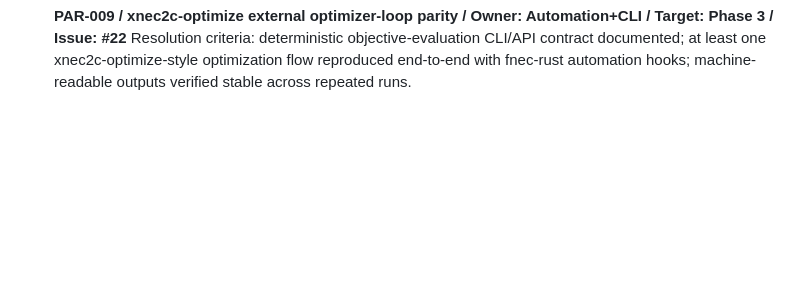
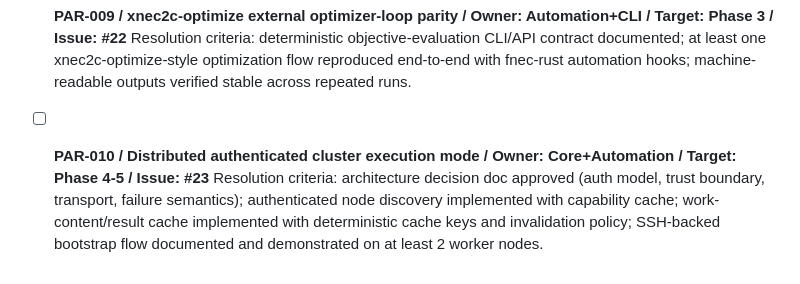
Before and after one commit to dc0sk/fnec-rust, a Markdown page: docs/backlog.md, the part around one of its changes. Drawn GitHub-style; blank space fills up the shorter version.

```diff
--- a/docs/backlog.md
+++ b/docs/backlog.md
@@ -43,3 +43,6 @@ last_updated: 2026-04-24
 
 - [ ] **PAR-009 / xnec2c-optimize external optimizer-loop parity / Owner: Automation+CLI / Target: Phase 3 / Issue: #22**
 	Resolution criteria: deterministic objective-evaluation CLI/API contract documented; at least one xnec2c-optimize-style optimization flow reproduced end-to-end with fnec-rust automation hooks; machine-readable outputs verified stable across repeated runs.
+
+- [ ] **PAR-010 / Distributed authenticated cluster execution mode / Owner: Core+Automation / Target: Phase 4-5 / Issue: #23**
+	Resolution criteria: architecture decision doc approved (auth model, trust boundary, transport, failure semantics); authenticated node discovery implemented with capability cache; work-content/result cache implemented with deterministic cache keys and invalidation policy; SSH-backed bootstrap flow documented and demonstrated on at least 2 worker nodes.
```
Also changed, not shown: other parts of docs/backlog.md (+1 -1 lines), README.md (+8 -0 lines), docs/roadmap.md (+4 -0 lines).
